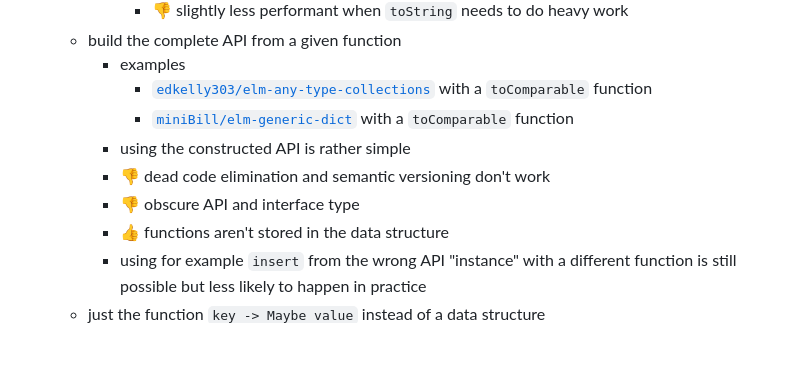
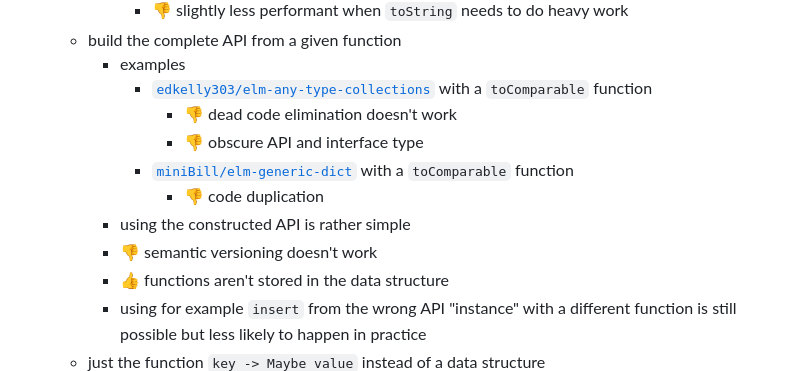
Before and after one commit to lue-bird/elm-keysset, a Markdown page: README.md, the part around the change. Rendered like a GitHub page; blank space fills up the shorter version.

Commit message:
`miniBill/elm-generic-dict` disadvantages correct

```diff
--- a/README.md
+++ b/README.md
@@ -415,10 +415,12 @@ Maybe take a look at graphs or [elm-bidict](https://github.com/Janiczek/elm-bidi
       - build the complete API from a given function
           - examples
               - [`edkelly303/elm-any-type-collections`](https://dark.elm.dmy.fr/packages/edkelly303/elm-any-type-collections/latest/Any-Dict) with a `toComparable` function
+                  - 👎 dead code elimination doesn't work
+                  - 👎 obscure API and interface type
               - [`miniBill/elm-generic-dict`](https://github.com/miniBill/elm-generic-dict) with a `toComparable` function
+                  - 👎 code duplication
           - using the constructed API is rather simple
-          - 👎 dead code elimination and semantic versioning don't work
-          - 👎 obscure API and interface type
+          - 👎 semantic versioning doesn't work
           - 👍 functions aren't stored in the data structure
           - using for example `insert` from the wrong API "instance" with a different function is still possible but less likely to happen in practice
       - just the function `key -> Maybe value` instead of a data structure
```
